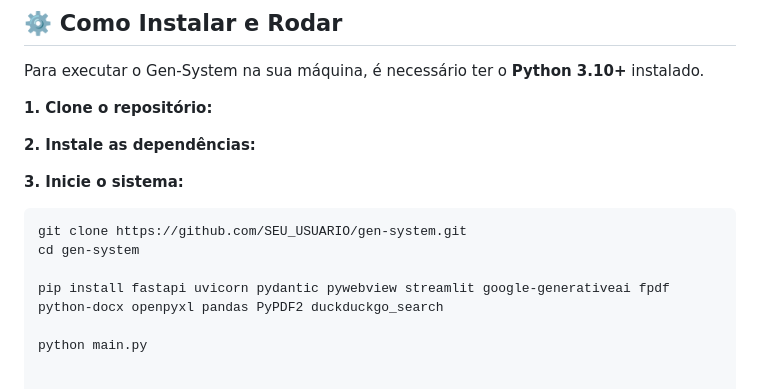
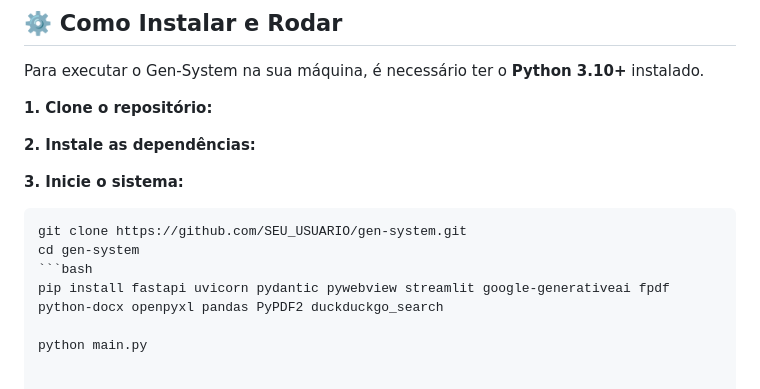
Before and after one commit to Gabriel698-code/Gen-System, a Markdown page: README.md, the part around the change. Drawn GitHub-style.

````diff
--- a/README.md
+++ b/README.md
@@ -67,7 +67,7 @@ Para executar o Gen-System na sua máquina, é necessário ter o **Python 3.10+*
 ```bash
 git clone https://github.com/SEU_USUARIO/gen-system.git
 cd gen-system
-
+```bash
 pip install fastapi uvicorn pydantic pywebview streamlit google-generativeai fpdf python-docx openpyxl pandas PyPDF2 duckduckgo_search
 
 python main.py
````
